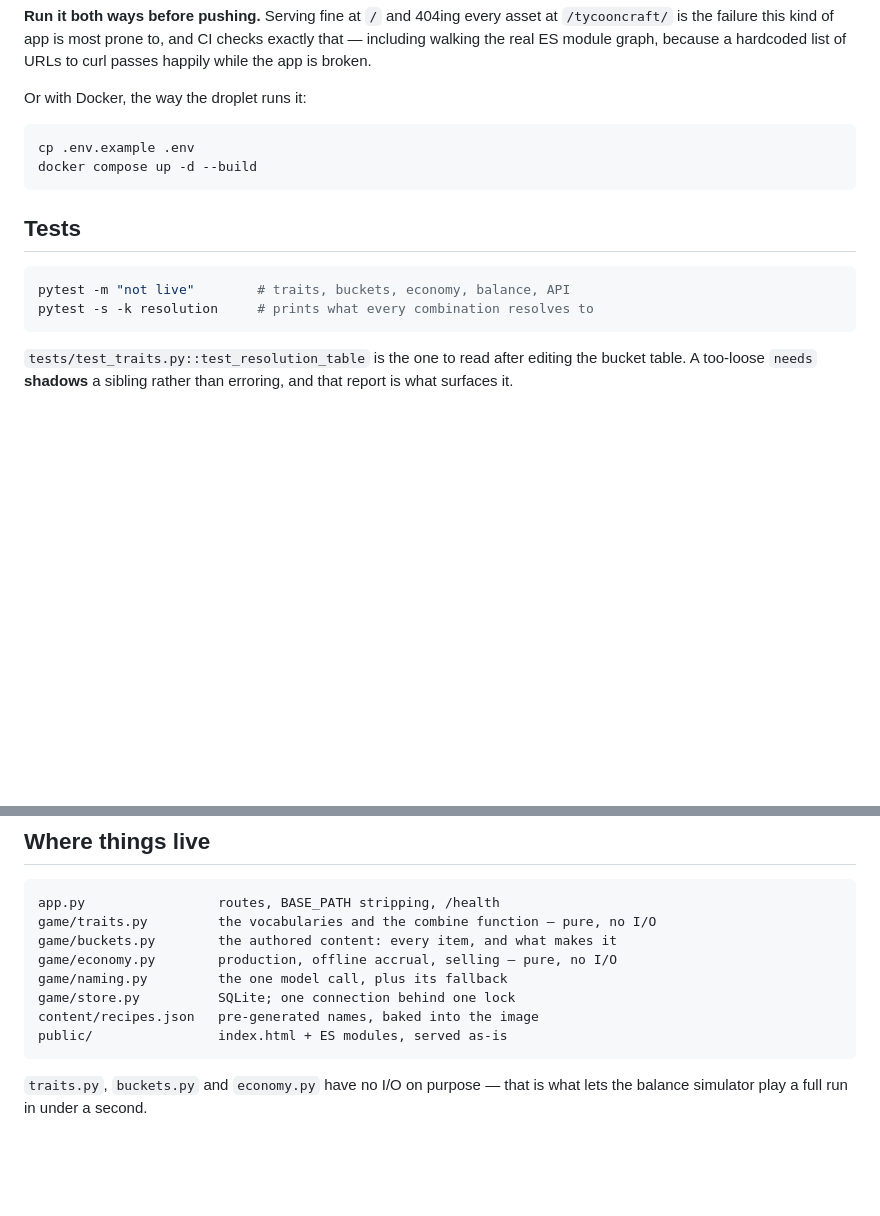
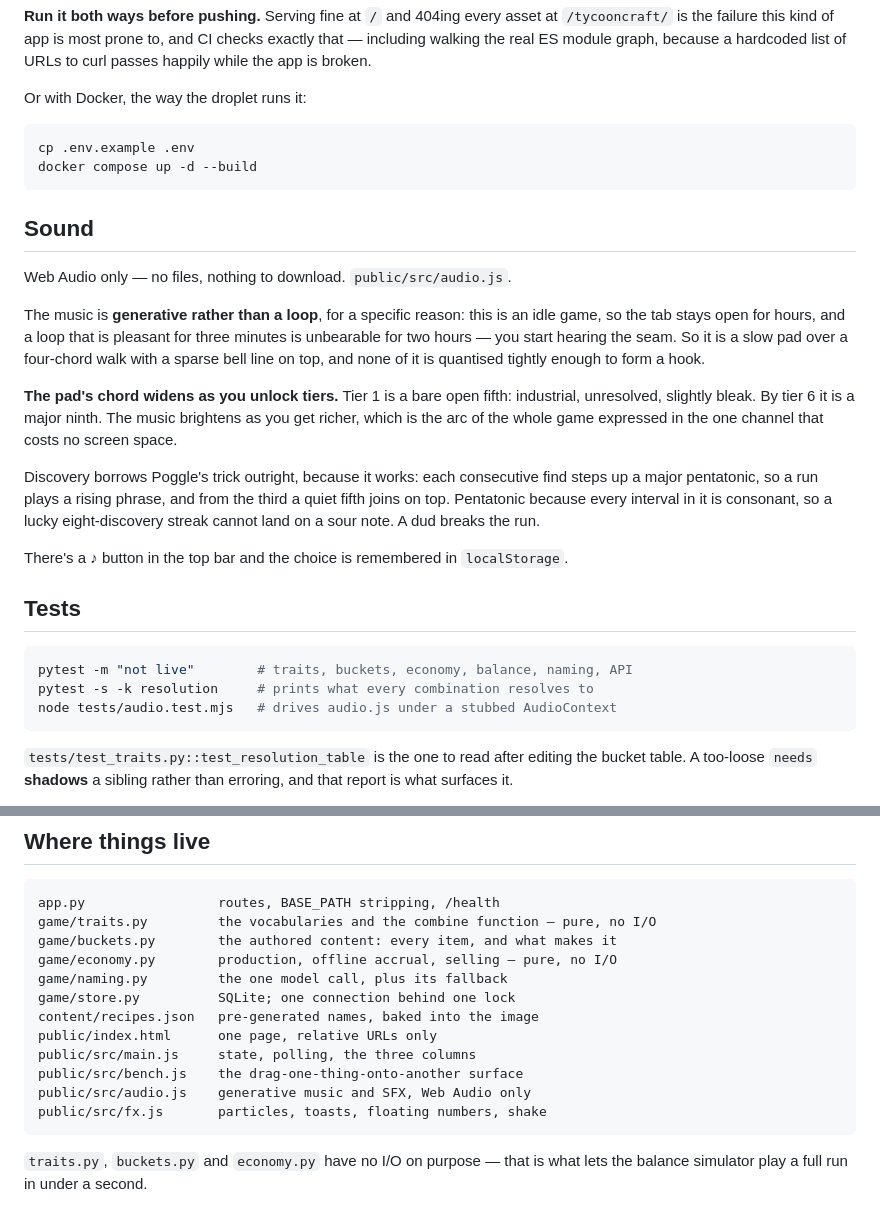
Before and after one commit to amerixans/TycoonCraft, a Markdown page: README.md, 2 parts joined by grey strips. GitHub-like rendering; blank space fills up the shorter version.

Commit message:
Document the sound design and the frontend layout
Co-Authored-By: Claude Opus 5 (1M context) <noreply@anthropic.com>

````diff
--- a/README.md
+++ b/README.md
@@ -99,11 +99,34 @@ cp .env.example .env
 docker compose up -d --build
 ```
 
+## Sound
+
+Web Audio only — no files, nothing to download. `public/src/audio.js`.
+
+The music is **generative rather than a loop**, for a specific reason: this is an
+idle game, so the tab stays open for hours, and a loop that is pleasant for three
+minutes is unbearable for two hours — you start hearing the seam. So it is a slow
+pad over a four-chord walk with a sparse bell line on top, and none of it is
+quantised tightly enough to form a hook.
+
+**The pad's chord widens as you unlock tiers.** Tier 1 is a bare open fifth:
+industrial, unresolved, slightly bleak. By tier 6 it is a major ninth. The music
+brightens as you get richer, which is the arc of the whole game expressed in the
+one channel that costs no screen space.
+
+Discovery borrows Poggle's trick outright, because it works: each consecutive find
+steps up a major pentatonic, so a run plays a rising phrase, and from the third a
+quiet fifth joins on top. Pentatonic because every interval in it is consonant, so
+a lucky eight-discovery streak cannot land on a sour note. A dud breaks the run.
+
+There's a ♪ button in the top bar and the choice is remembered in `localStorage`.
+
 ## Tests
 
 ```bash
-pytest -m "not live"        # traits, buckets, economy, balance, API
+pytest -m "not live"        # traits, buckets, economy, balance, naming, API
 pytest -s -k resolution     # prints what every combination resolves to
+node tests/audio.test.mjs   # drives audio.js under a stubbed AudioContext
 ```
 
 `tests/test_traits.py::test_resolution_table` is the one to read after editing
@@ -131,7 +154,11 @@ game/economy.py        production, offline accrual, selling — pure, no I/O
 game/naming.py         the one model call, plus its fallback
 game/store.py          SQLite; one connection behind one lock
 content/recipes.json   pre-generated names, baked into the image
-public/                index.html + ES modules, served as-is
+public/index.html      one page, relative URLs only
+public/src/main.js     state, polling, the three columns
+public/src/bench.js    the drag-one-thing-onto-another surface
+public/src/audio.js    generative music and SFX, Web Audio only
+public/src/fx.js       particles, toasts, floating numbers, shake
 ```
 
 `traits.py`, `buckets.py` and `economy.py` have no I/O on purpose — that is what
````
